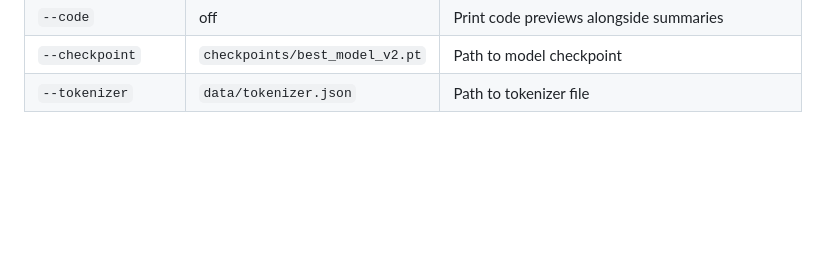
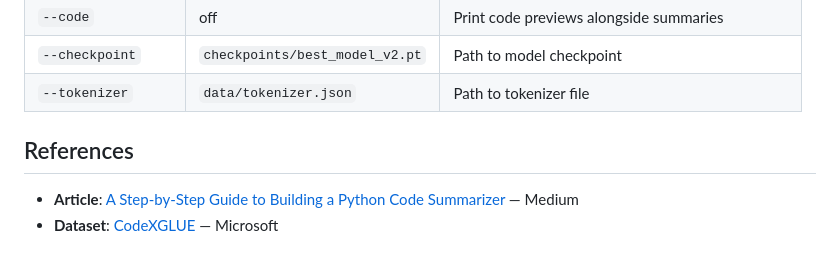
Before and after one commit to sohail0992/PySummarize, a Markdown page: README.md, the part around the change. Drawn GitHub-style; blank space fills up the shorter version.

Commit message:
Add Medium article reference to README

```diff
--- a/README.md
+++ b/README.md
@@ -130,3 +130,8 @@ python summarize.py --input "def read_csv_file(filepath):
 | `--code` | off | Print code previews alongside summaries |
 | `--checkpoint` | `checkpoints/best_model_v2.pt` | Path to model checkpoint |
 | `--tokenizer` | `data/tokenizer.json` | Path to tokenizer file |
+
+## References
+
+- **Article**: [A Step-by-Step Guide to Building a Python Code Summarizer](https://medium.com/@msohail.se/a-step-by-step-guide-to-building-a-python-code-summarizer-13c10df86b1f) — Medium
+- **Dataset**: [CodeXGLUE](https://github.com/microsoft/CodeXGLUE) — Microsoft
```
